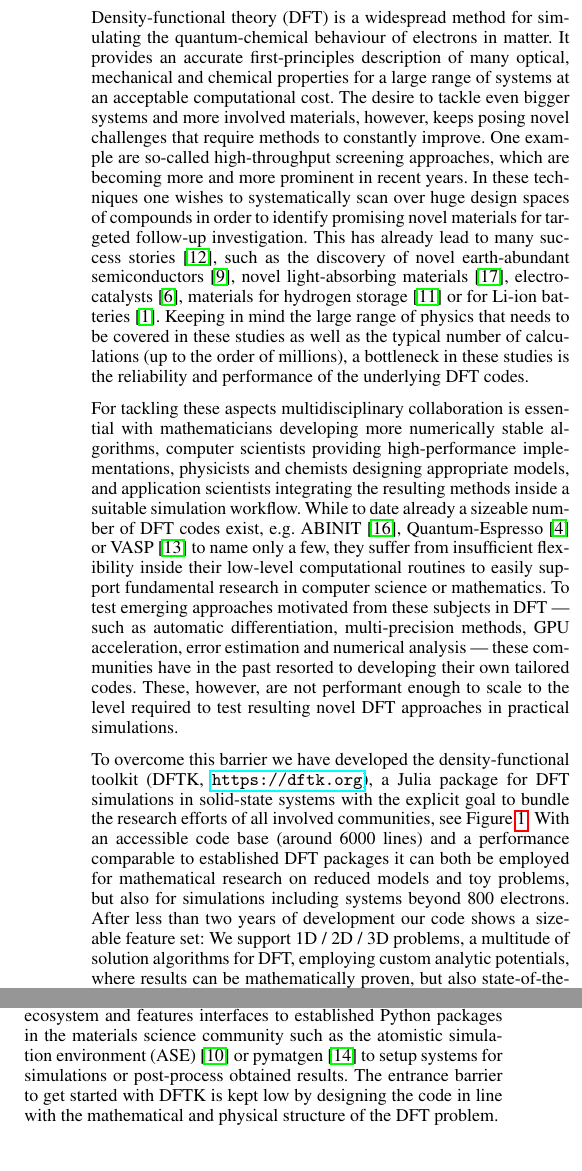
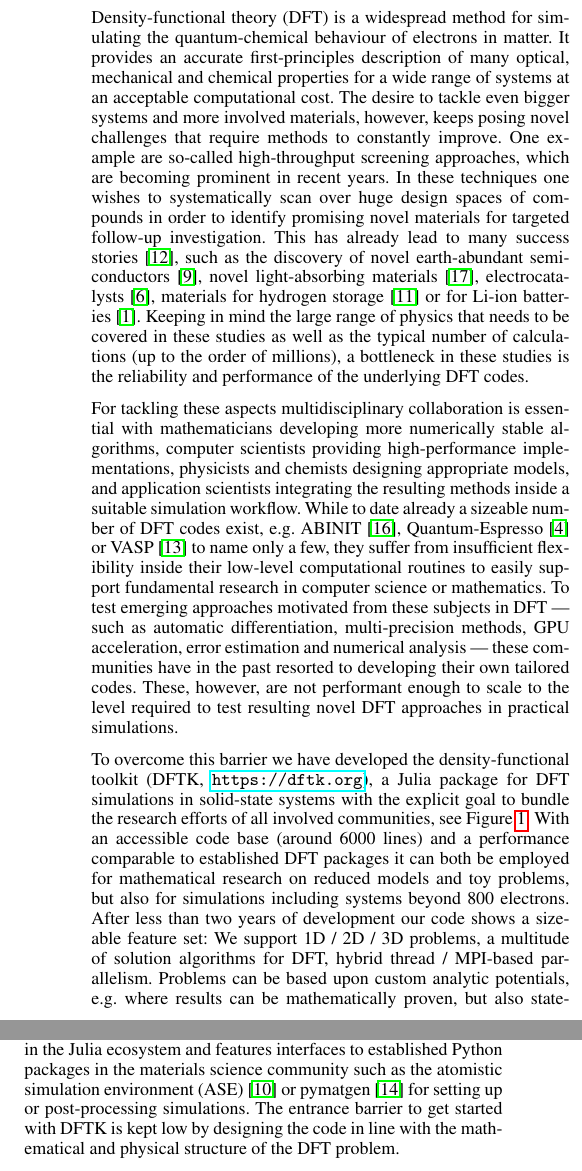
Before and after one commit to mfherbst/juliacon2020-proceedings-dftk, a LaTeX document (paper/paper.tex): two parts of the columns of page 1 of 2, joined at a grey line, cut so that both start at the same text. Compiled offline with pdfLaTeX.

Commit message:
More polish

```diff
--- a/paper/paper.tex
+++ b/paper/paper.tex
@@ -12,12 +12,12 @@ Density-functional theory (DFT) is a widespread method for simulating the
 quantum-chemical behaviour of electrons in matter.
 It provides an accurate first-principles description of
 many optical, mechanical and chemical properties
-for a large range of systems at an acceptable computational cost.
+for a wide range of systems at an acceptable computational cost.
 The desire to tackle even bigger systems and
 more involved materials, however, keeps posing novel challenges
 that require methods to constantly improve.
 One example are so-called high-throughput screening approaches,
-which are becoming more and more prominent in recent years.
+which are becoming prominent in recent years.
 In these techniques one
 wishes to systematically scan over huge design spaces of compounds
 in order to identify promising novel materials
@@ -76,14 +76,16 @@ but also for simulations including systems beyond 800 electrons.
 After less than two years of development our code
 shows a sizeable feature set:
 We support 1D / 2D / 3D problems, a multitude of solution algorithms for DFT,
-employing custom analytic potentials, where results can be mathematically proven,
+hybrid thread / MPI-based parallelism.
+Problems can be based upon custom analytic potentials,
+e.g. where results can be mathematically proven,
 but also state-of-the-art DFT methods such as PBE~\cite{Perdew1996} in combination with
 Goedecker-type pseudopotentials~\cite{Goedecker1996}.
 Our code is well-integrated in the Julia ecosystem
 and features interfaces to established Python packages
 in the materials science community
 such as the atomistic simulation environment (ASE)~\cite{HjorthLarsen2017} or
-pymatgen~\cite{Ong2013} to setup systems for simulations or post-process obtained results.
+pymatgen~\cite{Ong2013} for setting up or post-processing simulations.
 The entrance barrier to get started with DFTK
 is kept low by designing the code in line with the mathematical and physical structure
 of the DFT problem.
```
